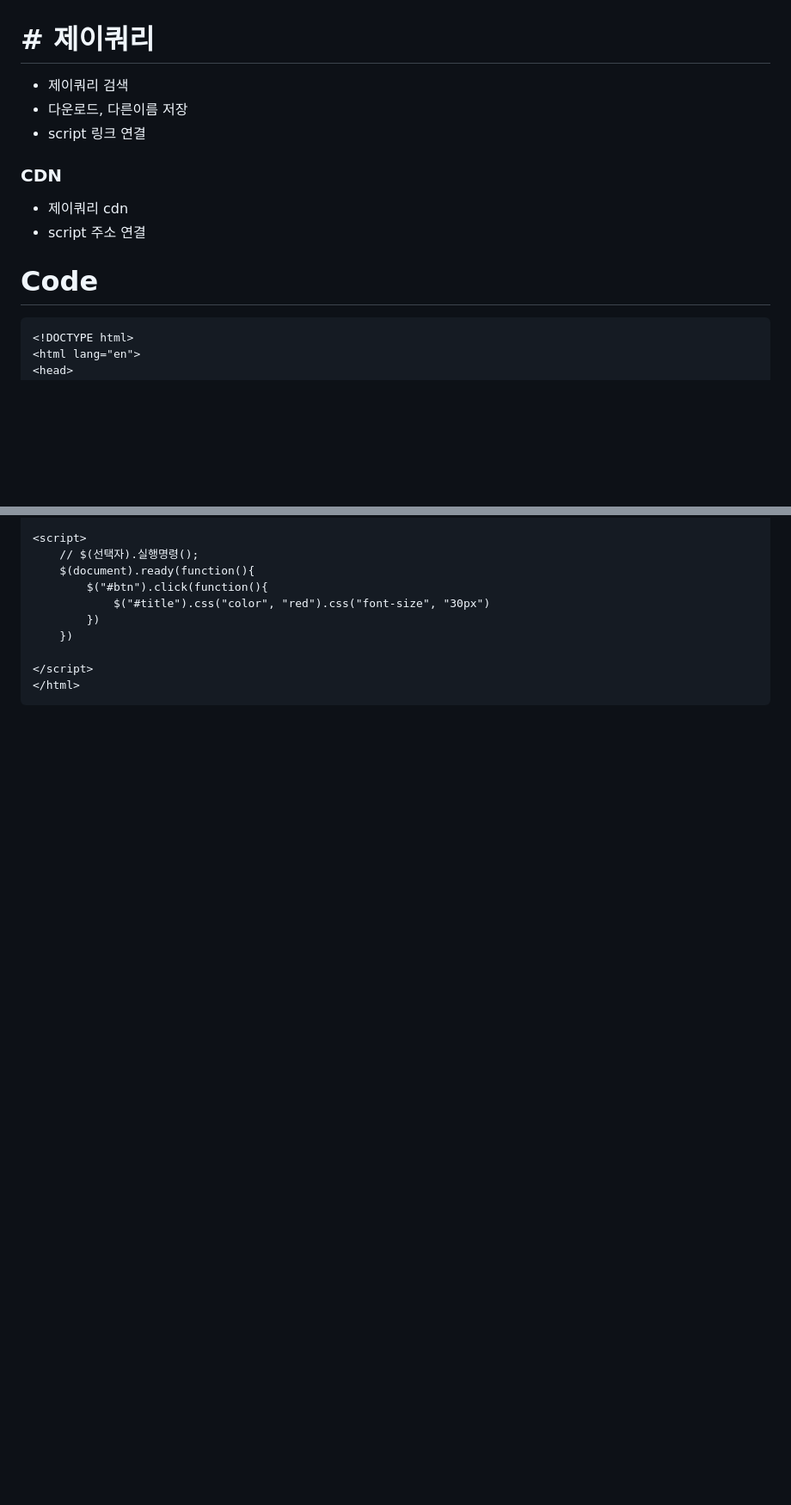
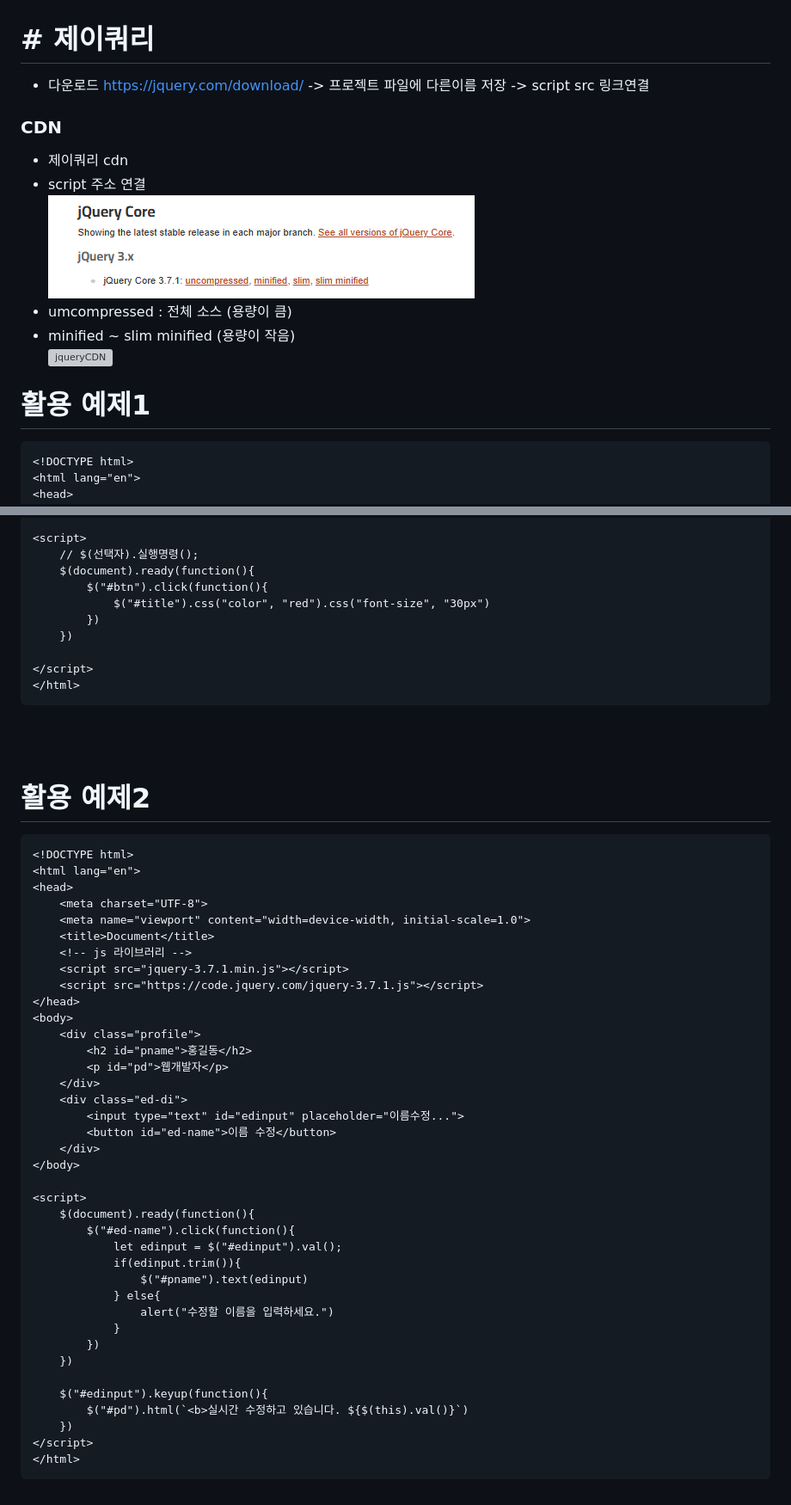
Before and after one commit to sonjongmin1/study, a Markdown page: jQuery/제이쿼리.md, 2 parts joined by grey strips. Shown: that part at 86% size. Rendered like a GitHub page; pictures changed too: img/jqueryCDN.png (added); blank space fills up the shorter version; grey boxes are pictures that could not be loaded.

Commit message:
study

````diff
--- a/jQuery/제이쿼리.md
+++ b/jQuery/제이쿼리.md
@@ -1,13 +1,15 @@
 # # 제이쿼리
-- 제이쿼리 검색
-- 다운로드, 다른이름 저장
-- script 링크 연결
+- 다운로드 https://jquery.com/download/ -> 프로젝트 파일에 다른이름 저장 -> script src 링크연결
 
 ### CDN
 - 제이쿼리 cdn
 - script 주소 연결
+<br> ![jqueryCDN](../img/jqueryCDN.png)
+- umcompressed : 전체 소스 (용량이 큼)
+- minified ~ slim minified (용량이 작음)
+<br> ![jqueryCDN](../img/jqueryCDN2.png)
 
-# Code
+# 활용 예제1
 
 ```html
 <!DOCTYPE html>
@@ -36,3 +38,47 @@
 </script>
 </html>
 ```
+<br>
+<br>
+
+# 활용 예제2
+```html
+<!DOCTYPE html>
+<html lang="en">
+<head>
+    <meta charset="UTF-8">
+    <meta name="viewport" content="width=device-width, initial-scale=1.0">
+    <title>Document</title>
+    <!-- js 라이브러리 -->
+    <script src="jquery-3.7.1.min.js"></script>
+    <script src="https://code.jquery.com/jquery-3.7.1.js"></script>
+</head>
+<body>
+    <div class="profile">
+        <h2 id="pname">홍길동</h2>
+        <p id="pd">웹개발자</p>
+    </div>
+    <div class="ed-di">
+        <input type="text" id="edinput" placeholder="이름수정...">
+        <button id="ed-name">이름 수정</button>
+    </div>
+</body>
+
+<script>
+    $(document).ready(function(){
+        $("#ed-name").click(function(){
+            let edinput = $("#edinput").val();
+            if(edinput.trim()){
+                $("#pname").text(edinput)
+            } else{
+                alert("수정할 이름을 입력하세요.")
+            }
+        })
+    })
+
+    $("#edinput").keyup(function(){
+        $("#pd").html(`<b>실시간 수정하고 있습니다. ${$(this).val()}`)
+    })
+</script>
+</html>
+```
````
Also changed, not shown: img/jqueryCDN2.PNG (added), jqueryCDN.PNG (added).
